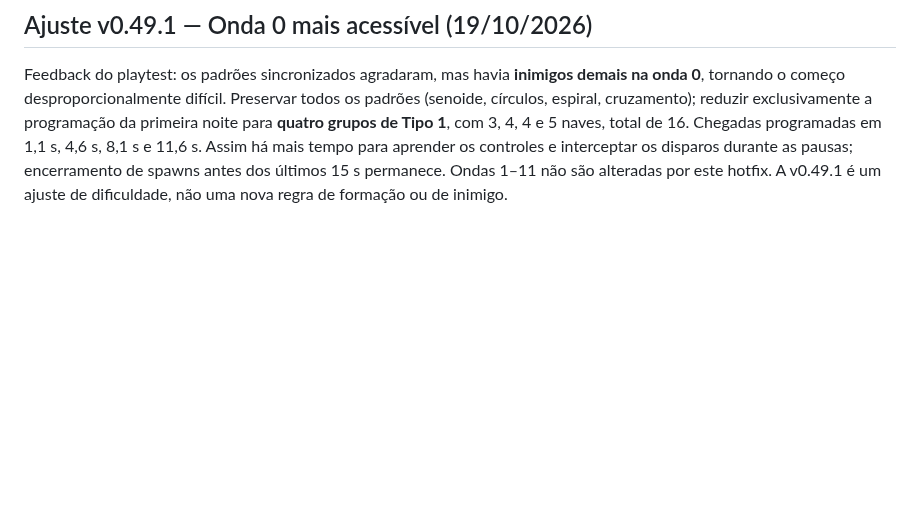
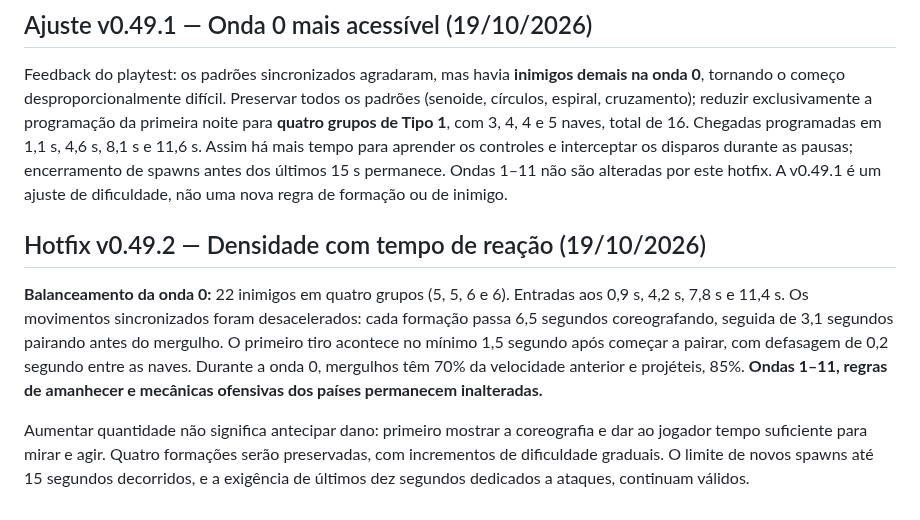
Before and after one commit to gabelsqt/jogo-da-soberana, a Markdown page: docs/GDD.md, the part around the change. Drawn GitHub-style; blank space fills up the shorter version.

Commit message:
chore(v0.49.2): document gentler slower wave0 with 22 synchronized enemies

```diff
--- a/docs/GDD.md
+++ b/docs/GDD.md
@@ -364,3 +364,10 @@ Refinamento solicitado após playtest: zoom gradual até **1,65×**, com foco no
 
 ## Ajuste v0.49.1 — Onda 0 mais acessível (19/10/2026)
 Feedback do playtest: os padrões sincronizados agradaram, mas havia **inimigos demais na onda 0**, tornando o começo desproporcionalmente difícil. Preservar todos os padrões (senoide, círculos, espiral, cruzamento); reduzir exclusivamente a programação da primeira noite para **quatro grupos de Tipo 1**, com 3, 4, 4 e 5 naves, total de 16. Chegadas programadas em 1,1 s, 4,6 s, 8,1 s e 11,6 s. Assim há mais tempo para aprender os controles e interceptar os disparos durante as pausas; encerramento de spawns antes dos últimos 15 s permanece. Ondas 1–11 não são alteradas por este hotfix. A v0.49.1 é um ajuste de dificuldade, não uma nova regra de formação ou de inimigo.
+
+
+## Hotfix v0.49.2 — Densidade com tempo de reação (19/10/2026)
+
+**Balanceamento da onda 0:** 22 inimigos em quatro grupos (5, 5, 6 e 6). Entradas aos 0,9 s, 4,2 s, 7,8 s e 11,4 s. Os movimentos sincronizados foram desacelerados: cada formação passa 6,5 segundos coreografando, seguida de 3,1 segundos pairando antes do mergulho. O primeiro tiro acontece no mínimo 1,5 segundo após começar a pairar, com defasagem de 0,2 segundo entre as naves. Durante a onda 0, mergulhos têm 70% da velocidade anterior e projéteis, 85%. **Ondas 1–11, regras de amanhecer e mecânicas ofensivas dos países permanecem inalteradas.**
+
+Aumentar quantidade não significa antecipar dano: primeiro mostrar a coreografia e dar ao jogador tempo suficiente para mirar e agir. Quatro formações serão preservadas, com incrementos de dificuldade graduais. O limite de novos spawns até 15 segundos decorridos, e a exigência de últimos dez segundos dedicados a ataques, continuam válidos.
```
